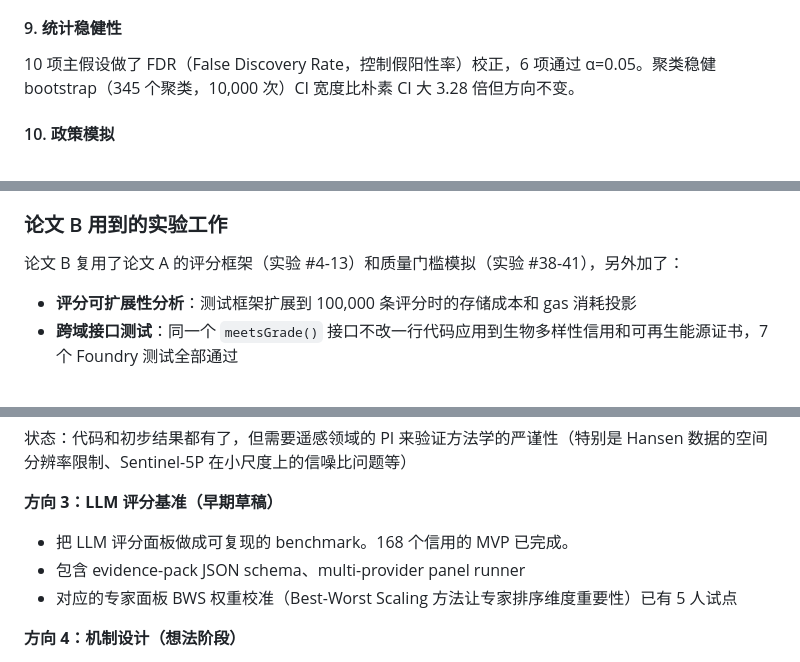
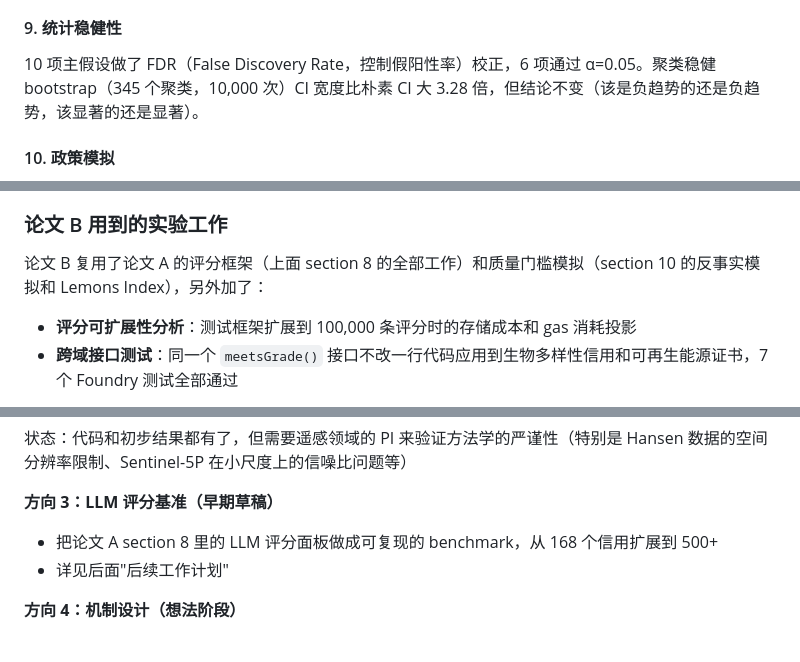
Before and after one commit to Adeline117/carbon-neutrality, a Markdown page: RESEARCH_SUMMARY.md, 3 parts joined by grey strips. Rendered like a GitHub page.

Commit message:
Fix 3 version conflicts: orphaned experiment numbers, duplication, unclear term
1. Paper B references changed from "#4-13, #38-41" to descriptive
   "section 8" and "section 10" (old numbering system removed)
2. 方向 3 deduplicated: details now only in 后续工作 section,
   扩展方向 section points there with "详见后面"
3. "方向不变" explained: "结论不变（该是负趋势的还是负趋势）"

Co-Authored-By: Claude Opus 4.6 (1M context) <noreply@anthropic.com>

```diff
--- a/RESEARCH_SUMMARY.md
+++ b/RESEARCH_SUMMARY.md
@@ -113,7 +113,7 @@ BCT 存款质量随时间下降（Spearman ρ = -0.24，ρ 是衡量排名关联
 
 #### 9. 统计稳健性
 
-10 项主假设做了 FDR（False Discovery Rate，控制假阳性率）校正，6 项通过 α=0.05。聚类稳健 bootstrap（345 个聚类，10,000 次）CI 宽度比朴素 CI 大 3.28 倍但方向不变。
+10 项主假设做了 FDR（False Discovery Rate，控制假阳性率）校正，6 项通过 α=0.05。聚类稳健 bootstrap（345 个聚类，10,000 次）CI 宽度比朴素 CI 大 3.28 倍，但结论不变（该是负趋势的还是负趋势，该显著的还是显著）。
 
 #### 10. 政策模拟
 
@@ -147,7 +147,7 @@ Lemons Index（柠檬指数，衡量逆向选择严重程度，0=没有，1=全
 
 ### 论文 B 用到的实验工作
 
-论文 B 复用了论文 A 的评分框架（实验 #4-13）和质量门槛模拟（实验 #38-41），另外加了：
+论文 B 复用了论文 A 的评分框架（上面 section 8 的全部工作）和质量门槛模拟（section 10 的反事实模拟和 Lemons Index），另外加了：
 
 - **评分可扩展性分析**：测试框架扩展到 100,000 条评分时的存储成本和 gas 消耗投影
 - **跨域接口测试**：同一个 `meetsGrade()` 接口不改一行代码应用到生物多样性信用和可再生能源证书，7 个 Foundry 测试全部通过
@@ -186,9 +186,8 @@ Lemons Index（柠檬指数，衡量逆向选择严重程度，0=没有，1=全
 状态：代码和初步结果都有了，但需要遥感领域的 PI 来验证方法学的严谨性（特别是 Hansen 数据的空间分辨率限制、Sentinel-5P 在小尺度上的信噪比问题等）
 
 **方向 3：LLM 评分基准（早期草稿）**
-- 把 LLM 评分面板做成可复现的 benchmark。168 个信用的 MVP 已完成。
-- 包含 evidence-pack JSON schema、multi-provider panel runner
-- 对应的专家面板 BWS 权重校准（Best-Worst Scaling 方法让专家排序维度重要性）已有 5 人试点
+- 把论文 A section 8 里的 LLM 评分面板做成可复现的 benchmark，从 168 个信用扩展到 500+
+- 详见后面"后续工作计划"
 
 **方向 4：机制设计（想法阶段）**
 - 设计了一个保证金机制，存款者按声称的质量等级交押金，事后验证质量，不符就扣押金。做了反事实模拟看 1,187 笔存款在不同费率下会被威慑多少。
```
